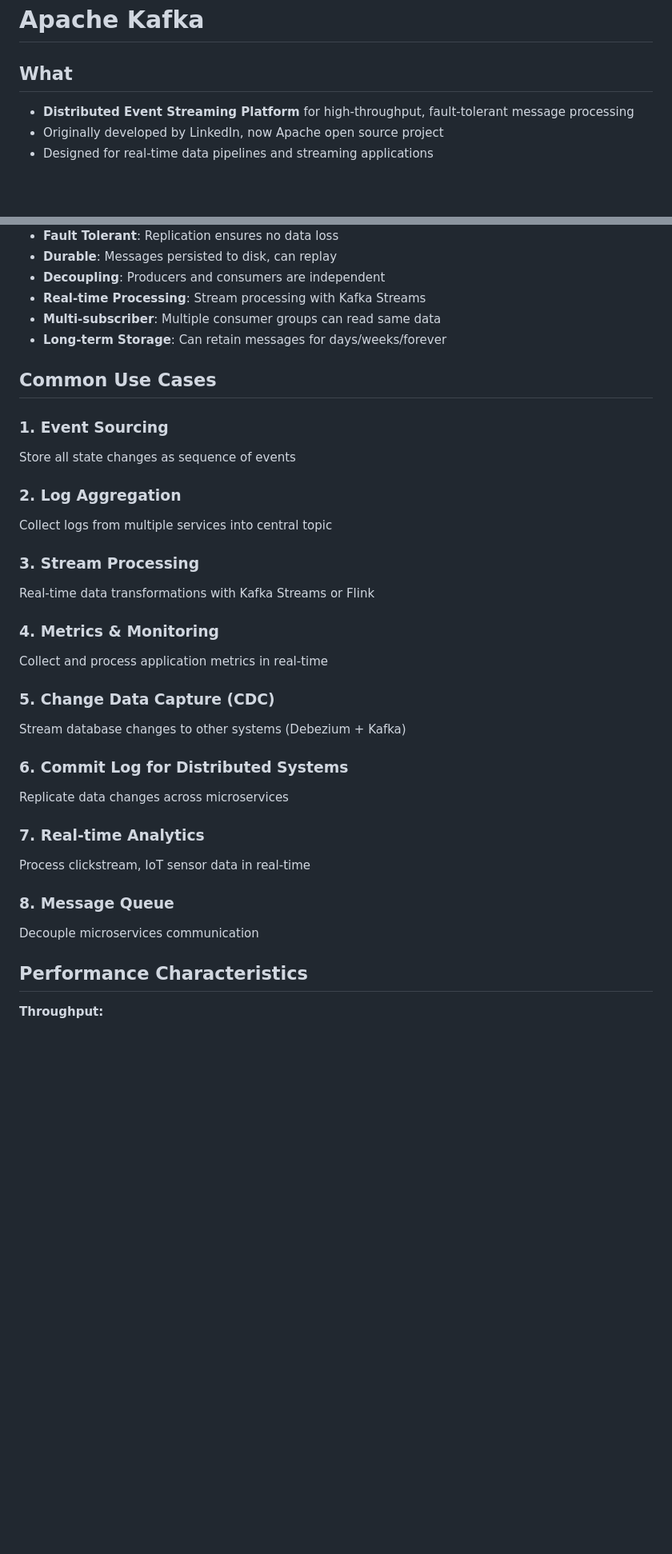
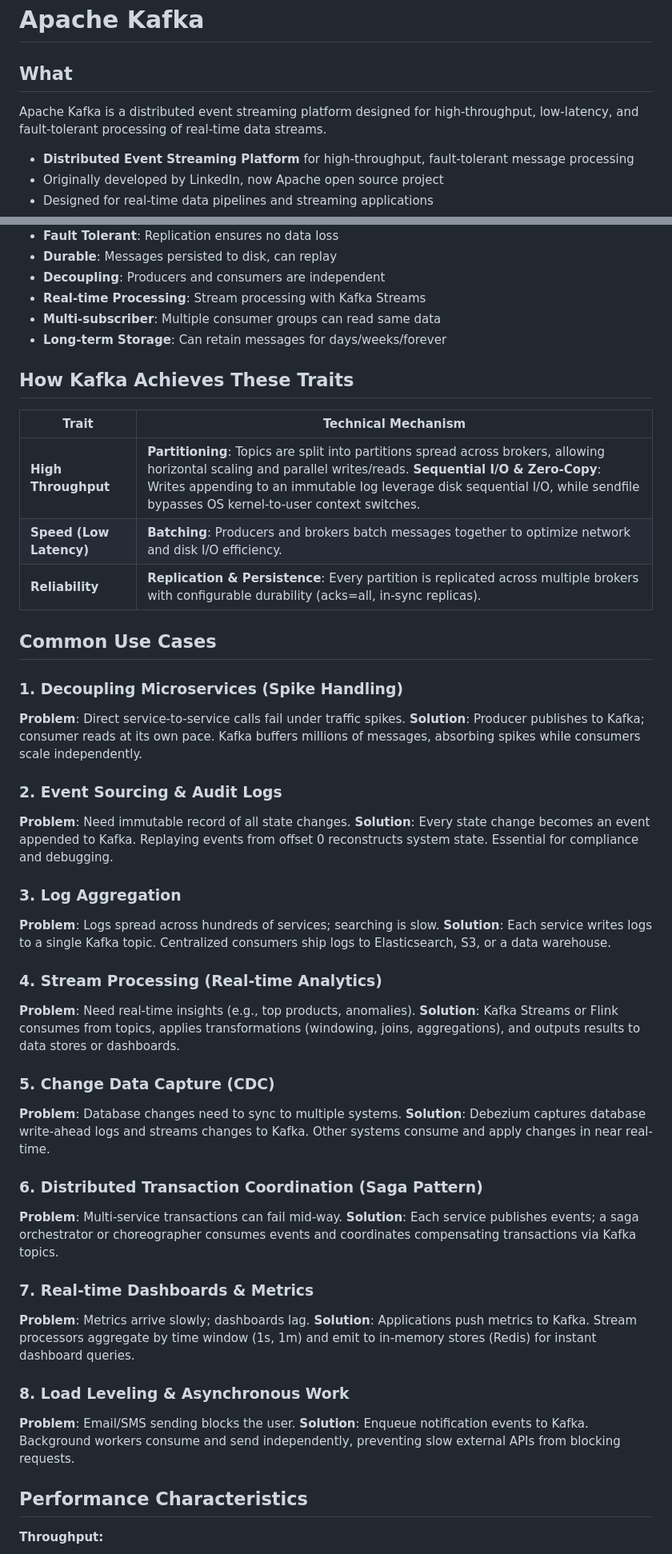
Before and after one commit to devesh1102/devesh1102.github.io, a Markdown page: notes/kafka.md, 2 parts joined by grey strips. Shown at 80% size. GitHub-like rendering; blank space fills up the shorter version.

Commit message:
Improve Kafka notes with definition and interview-focused use cases
- Add concise one-line definition
- Add trait/technical mechanism table (throughput, latency, reliability)
- Rewrite common use cases in Problem/Solution format
- Include spike handling, decoupling, and real-world scenarios

Co-authored-by: Copilot <223556219+Copilot@users.noreply.github.com>

```diff
--- a/notes/kafka.md
+++ b/notes/kafka.md
@@ -1,6 +1,8 @@
 # Apache Kafka
 
 ## What
+Apache Kafka is a distributed event streaming platform designed for high-throughput, low-latency, and fault-tolerant processing of real-time data streams.
+
 * **Distributed Event Streaming Platform** for high-throughput, fault-tolerant message processing
 * Originally developed by LinkedIn, now Apache open source project
 * Designed for real-time data pipelines and streaming applications
@@ -19,31 +21,39 @@
 * **Multi-subscriber**: Multiple consumer groups can read same data
 * **Long-term Storage**: Can retain messages for days/weeks/forever
 
+## How Kafka Achieves These Traits
+
+| Trait | Technical Mechanism |
+|---|---|
+| **High Throughput** | **Partitioning**: Topics are split into partitions spread across brokers, allowing horizontal scaling and parallel writes/reads. **Sequential I/O & Zero-Copy**: Writes appending to an immutable log leverage disk sequential I/O, while sendfile bypasses OS kernel-to-user context switches. |
+| **Speed (Low Latency)** | **Batching**: Producers and brokers batch messages together to optimize network and disk I/O efficiency. |
+| **Reliability** | **Replication & Persistence**: Every partition is replicated across multiple brokers with configurable durability (acks=all, in-sync replicas). |
+
 ## Common Use Cases
 
-### 1. Event Sourcing
-Store all state changes as sequence of events
+### 1. Decoupling Microservices (Spike Handling)
+**Problem**: Direct service-to-service calls fail under traffic spikes. **Solution**: Producer publishes to Kafka; consumer reads at its own pace. Kafka buffers millions of messages, absorbing spikes while consumers scale independently.
 
-### 2. Log Aggregation
-Collect logs from multiple services into central topic
+### 2. Event Sourcing & Audit Logs
+**Problem**: Need immutable record of all state changes. **Solution**: Every state change becomes an event appended to Kafka. Replaying events from offset 0 reconstructs system state. Essential for compliance and debugging.
 
-### 3. Stream Processing
-Real-time data transformations with Kafka Streams or Flink
+### 3. Log Aggregation
+**Problem**: Logs spread across hundreds of services; searching is slow. **Solution**: Each service writes logs to a single Kafka topic. Centralized consumers ship logs to Elasticsearch, S3, or a data warehouse.
 
-### 4. Metrics & Monitoring
-Collect and process application metrics in real-time
+### 4. Stream Processing (Real-time Analytics)
+**Problem**: Need real-time insights (e.g., top products, anomalies). **Solution**: Kafka Streams or Flink consumes from topics, applies transformations (windowing, joins, aggregations), and outputs results to data stores or dashboards.
 
 ### 5. Change Data Capture (CDC)
-Stream database changes to other systems (Debezium + Kafka)
+**Problem**: Database changes need to sync to multiple systems. **Solution**: Debezium captures database write-ahead logs and streams changes to Kafka. Other systems consume and apply changes in near real-time.
 
-### 6. Commit Log for Distributed Systems
-Replicate data changes across microservices
+### 6. Distributed Transaction Coordination (Saga Pattern)
+**Problem**: Multi-service transactions can fail mid-way. **Solution**: Each service publishes events; a saga orchestrator or choreographer consumes events and coordinates compensating transactions via Kafka topics.
 
-### 7. Real-time Analytics
-Process clickstream, IoT sensor data in real-time
+### 7. Real-time Dashboards & Metrics
+**Problem**: Metrics arrive slowly; dashboards lag. **Solution**: Applications push metrics to Kafka. Stream processors aggregate by time window (1s, 1m) and emit to in-memory stores (Redis) for instant dashboard queries.
 
-### 8. Message Queue
-Decouple microservices communication
+### 8. Load Leveling & Asynchronous Work
+**Problem**: Email/SMS sending blocks the user. **Solution**: Enqueue notification events to Kafka. Background workers consume and send independently, preventing slow external APIs from blocking requests.
 
 ## Performance Characteristics
 
```
